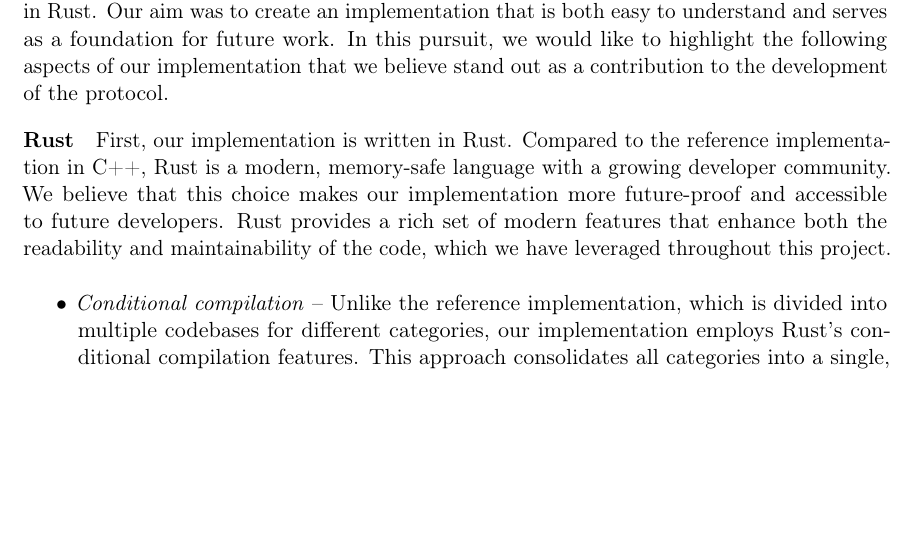
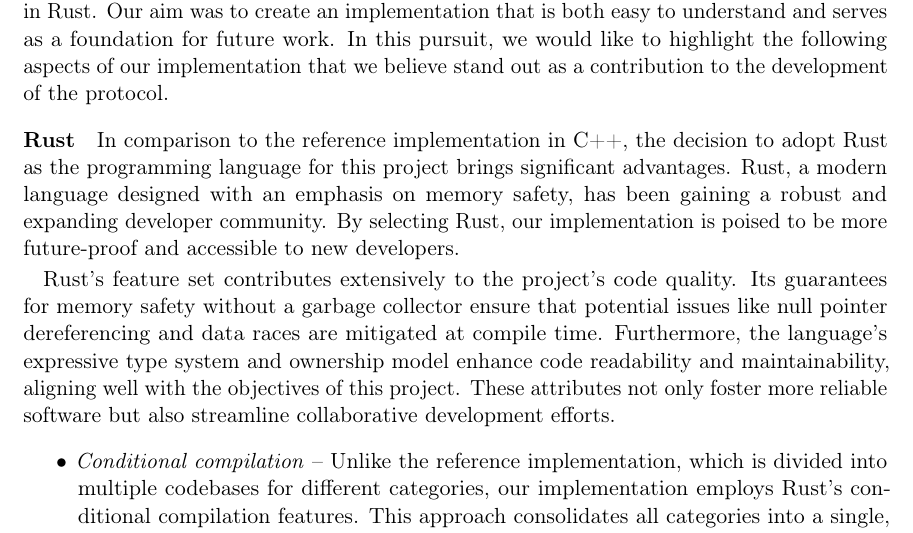
Before and after one commit to Mactherobot/sdith-rust, a LaTeX thesis (project/template.tex): part of page 99 of 114, cut so that both start at the same text, the shorter picture padded with empty space. Compiled offline with pdfLaTeX.

Commit message:
quicksave

```diff
--- a/project/template.tex
+++ b/project/template.tex
@@ -3683,7 +3683,9 @@ In this project, we set out to implement the threshold variant of the SDitH Prot
 
 \subsubsection{Rust}
 
-First, our implementation is written in Rust. Compared to the reference implementation in C++, Rust is a modern, memory-safe language with a growing developer community. We believe that this choice makes our implementation more future-proof and accessible to future developers. Rust provides a rich set of modern features that enhance both the readability and maintainability of the code, which we have leveraged throughout this project.
+In comparison to the reference implementation in C++, the decision to adopt Rust as the programming language for this project brings significant advantages. Rust, a modern language designed with an emphasis on memory safety, has been gaining a robust and expanding developer community. By selecting Rust, our implementation is poised to be more future-proof and accessible to new developers.
+
+Rust's feature set contributes extensively to the project's code quality. Its guarantees for memory safety without a garbage collector ensure that potential issues like null pointer dereferencing and data races are mitigated at compile time. Furthermore, the language's expressive type system and ownership model enhance code readability and maintainability, aligning well with the objectives of this project. These attributes not only foster more reliable software but also streamline collaborative development efforts.
 
 \begin{itemize}
   \item \textit{Conditional compilation} -- Unlike the reference implementation, which is divided into multiple codebases for different categories, our implementation employs Rust's conditional compilation features. This approach consolidates all categories into a single, cohesive codebase, greatly simplifying the overall structure and reducing complexity.
```
